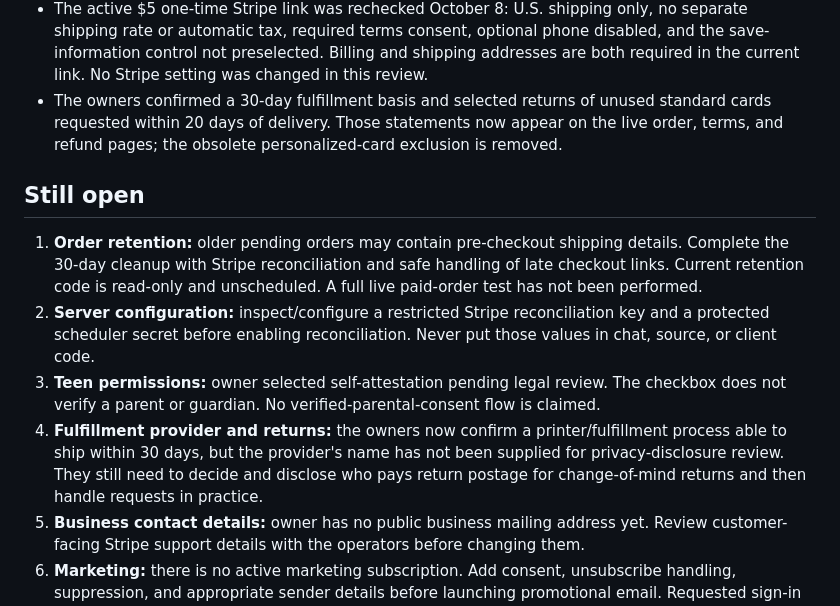
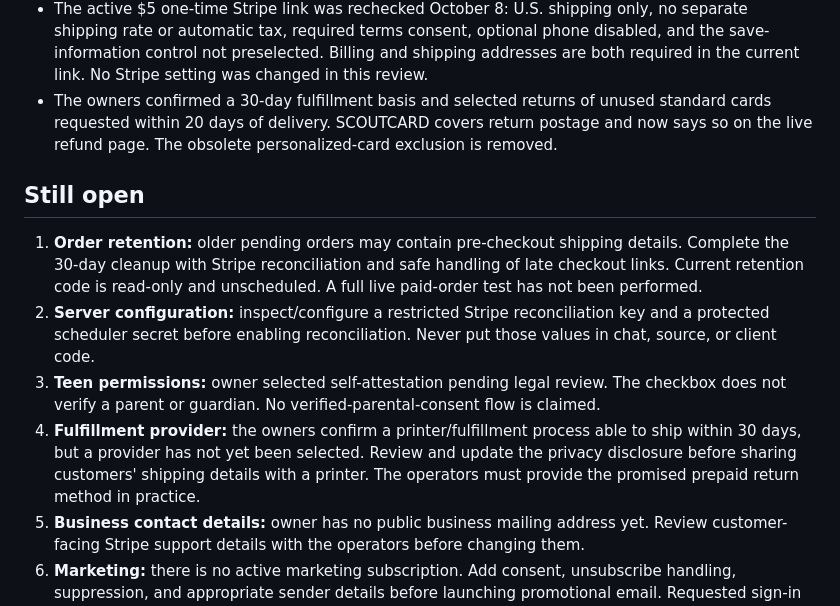
Before and after one commit to ysahoo78/SCOUTCARD, a Markdown page: COMPLIANCE-STATUS.md, the part around the change. Drawn GitHub-style.

Commit message:
Record prepaid returns and pending printer selection

```diff
--- a/COMPLIANCE-STATUS.md
+++ b/COMPLIANCE-STATUS.md
@@ -16,14 +16,14 @@ Updated October 8, 2026. This tracks implementation work, not a certification of
 - The order form now takes only an email before Stripe checkout. A verified paid-checkout webhook supplies the recipient name and shipping address. A new order stays pending if verified shipping details are missing. This removes the site's duplicate shipping form; it does not certify Stripe's own billing/shipping field behavior.
 - The earlier order RPC that accepted pre-checkout shipping details no longer permits public callers.
 - The active $5 one-time Stripe link was rechecked October 8: U.S. shipping only, no separate shipping rate or automatic tax, required terms consent, optional phone disabled, and the save-information control not preselected. Billing and shipping addresses are both required in the current link. No Stripe setting was changed in this review.
-- The owners confirmed a 30-day fulfillment basis and selected returns of unused standard cards requested within 20 days of delivery. Those statements now appear on the live order, terms, and refund pages; the obsolete personalized-card exclusion is removed.
+- The owners confirmed a 30-day fulfillment basis and selected returns of unused standard cards requested within 20 days of delivery. SCOUTCARD covers return postage and now says so on the live refund page. The obsolete personalized-card exclusion is removed.
 
 ## Still open
 
 1. **Order retention:** older pending orders may contain pre-checkout shipping details. Complete the 30-day cleanup with Stripe reconciliation and safe handling of late checkout links. Current retention code is read-only and unscheduled. A full live paid-order test has not been performed.
 2. **Server configuration:** inspect/configure a restricted Stripe reconciliation key and a protected scheduler secret before enabling reconciliation. Never put those values in chat, source, or client code.
 3. **Teen permissions:** owner selected self-attestation pending legal review. The checkbox does not verify a parent or guardian. No verified-parental-consent flow is claimed.
-4. **Fulfillment provider and returns:** the owners now confirm a printer/fulfillment process able to ship within 30 days, but the provider's name has not been supplied for privacy-disclosure review. They still need to decide and disclose who pays return postage for change-of-mind returns and then handle requests in practice.
+4. **Fulfillment provider:** the owners confirm a printer/fulfillment process able to ship within 30 days, but a provider has not yet been selected. Review and update the privacy disclosure before sharing customers' shipping details with a printer. The operators must provide the promised prepaid return method in practice.
 5. **Business contact details:** owner has no public business mailing address yet. Review customer-facing Stripe support details with the operators before changing them.
 6. **Marketing:** there is no active marketing subscription. Add consent, unsubscribe handling, suppression, and appropriate sender details before launching promotional email. Requested sign-in messages remain separate.
 7. **SDK hosting completed:** the official Supabase 2.57.4 browser build is served locally with its license. Public profile loading and signed-out initialization passed; a fresh email-link login was not repeated in this round.
```
